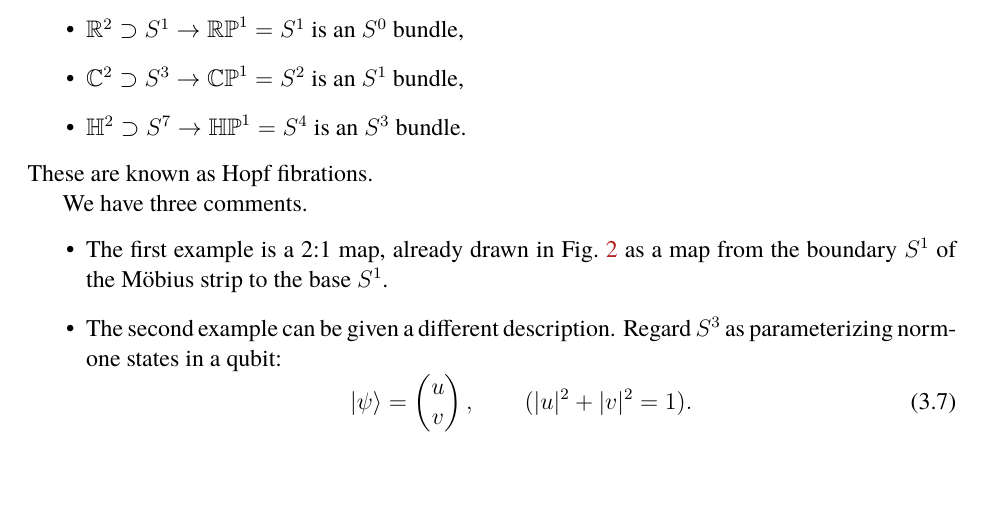
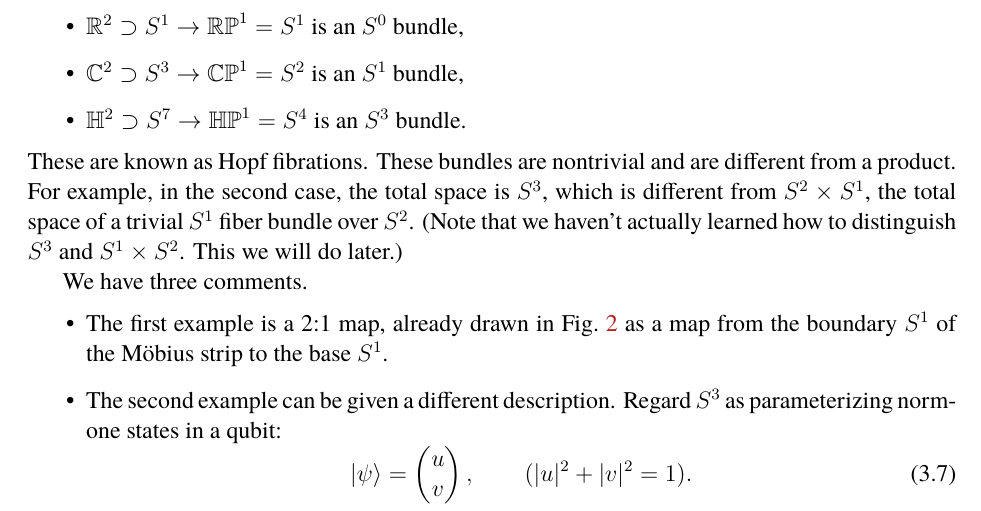
Before and after one commit to yujitach/alg-top-for-physicists, a LaTeX document (notes.tex): part of page 23 of 34, cut so that both start at the same text. Compiled offline with pdfLaTeX.

Commit message:
mentioned that Hopf fibration is nontrivial

```diff
--- a/notes.tex
+++ b/notes.tex
@@ -1281,6 +1281,15 @@ This means that we have the following fiber bundles:
   \item $\bH^2\supset S^7\to \HP^1=S^4$ is an $S^3$ bundle.
 \end{itemize}
 These are known as Hopf fibrations.
+These bundles are nontrivial
+and are different from a product.
+For example, in the second case,
+the total space is $S^3$,
+which is different from $S^2\times S^1$,
+the total space of a trivial $S^1$ fiber bundle over $S^2$.
+(Note that we haven't actually learned how to distinguish
+$S^3$ and $S^1\times S^2$.
+This we will do later.)
 
 We have three comments.
 \begin{itemize}
```
